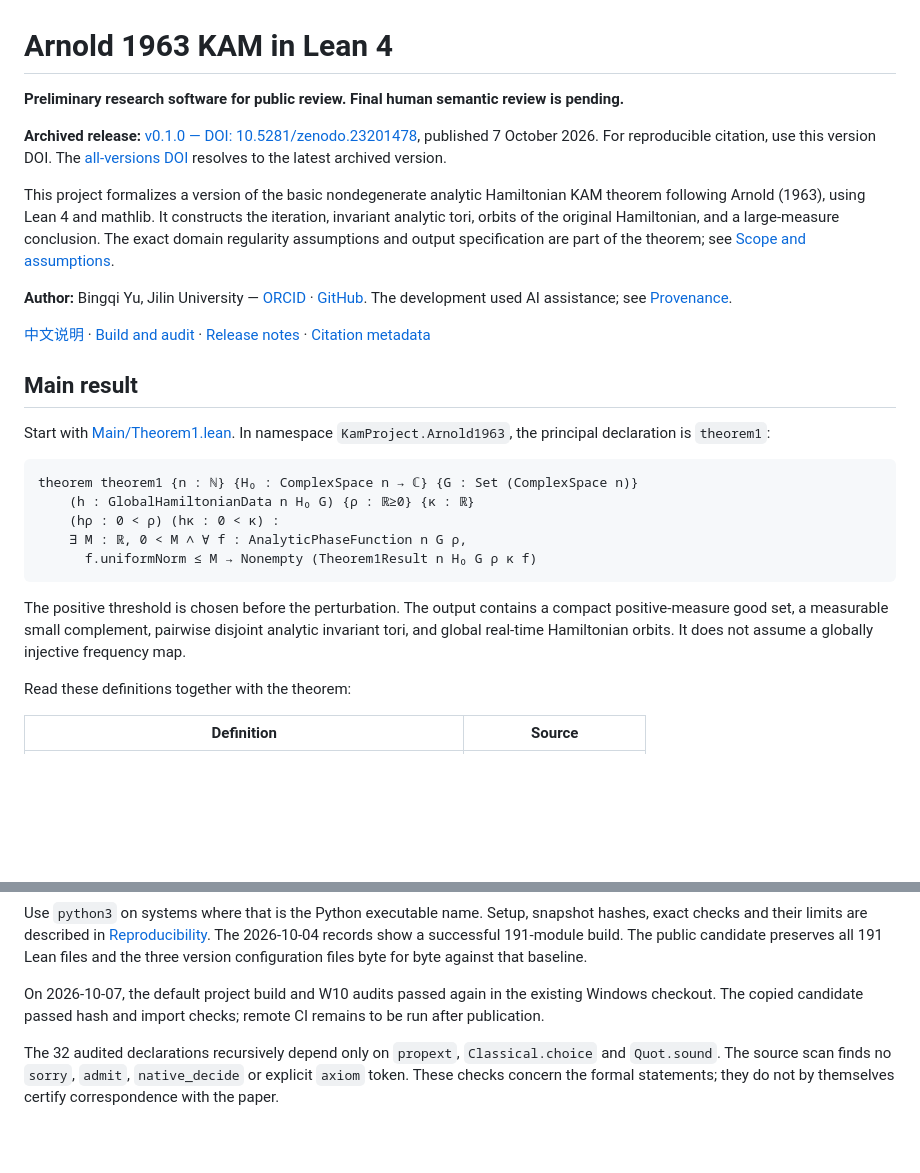
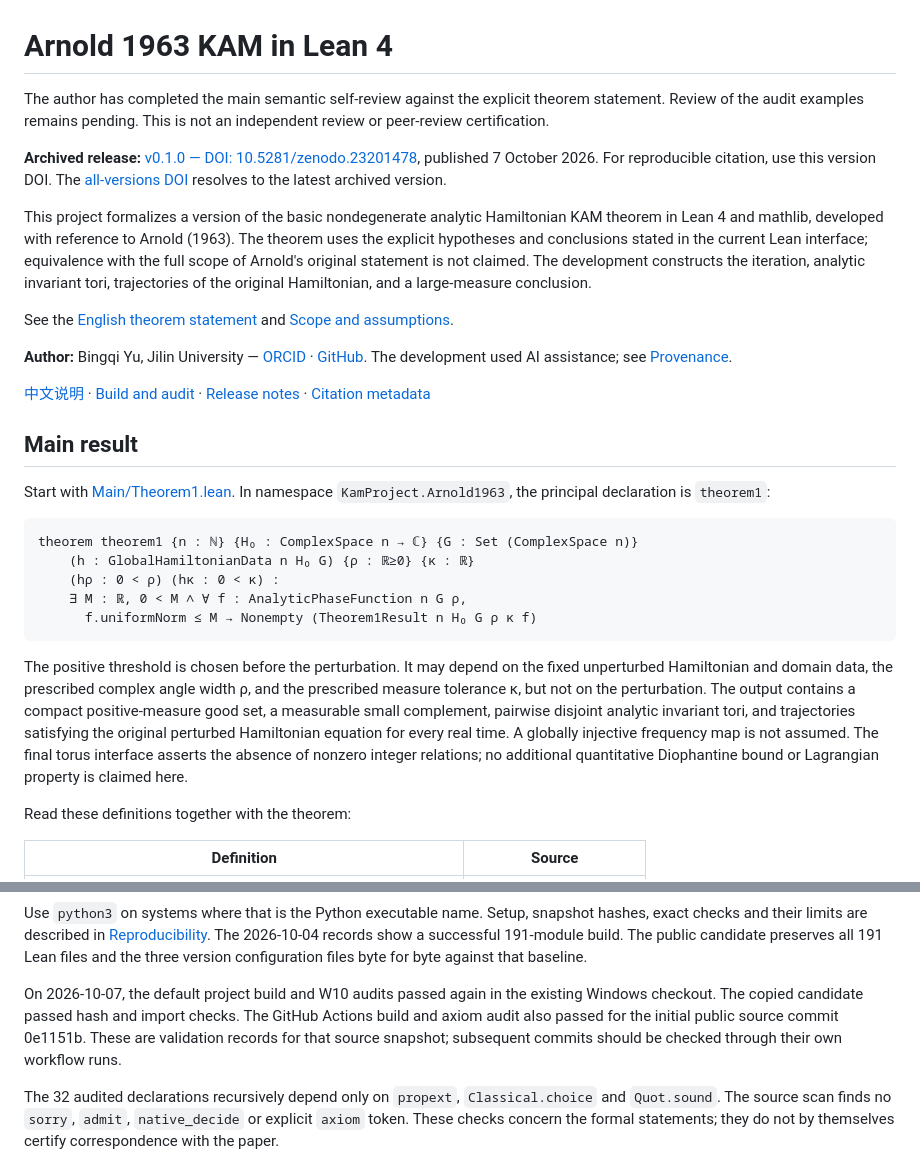
Before and after one commit to ybq1415926-droid/arnold1963-kam, a Markdown page: README.md, 2 parts joined by grey strips. Rendered like a GitHub page; blank space fills up the shorter version.

````diff
--- a/README.md
+++ b/README.md
@@ -1,16 +1,14 @@
 # Arnold 1963 KAM in Lean 4
 
-**Preliminary research software for public review. Final human semantic review is pending.**
+The author has completed the main semantic self-review against the explicit theorem statement. Review of the audit examples remains pending. This is not an independent review or peer-review certification.
 
 **Archived release:** [v0.1.0 — DOI: 10.5281/zenodo.23201478](https://doi.org/10.5281/zenodo.23201478),
 published 7 October 2026. For reproducible citation, use this version DOI.
 The [all-versions DOI](https://doi.org/10.5281/zenodo.23201477) resolves to the latest archived version.
 
-This project formalizes a version of the basic nondegenerate analytic Hamiltonian
-KAM theorem following Arnold (1963), using Lean 4 and mathlib. It constructs the
-iteration, invariant analytic tori, orbits of the original Hamiltonian, and a
-large-measure conclusion. The exact domain regularity assumptions and output
-specification are part of the theorem; see [Scope and assumptions](docs/SCOPE.md).
+This project formalizes a version of the basic nondegenerate analytic Hamiltonian KAM theorem in Lean 4 and mathlib, developed with reference to Arnold (1963). The theorem uses the explicit hypotheses and conclusions stated in the current Lean interface; equivalence with the full scope of Arnold's original statement is not claimed. The development constructs the iteration, analytic invariant tori, trajectories of the original Hamiltonian, and a large-measure conclusion.
+
+See the [English theorem statement](docs/Arnold1963_Main_Theorem_Code_Aligned_EN.tex) and [Scope and assumptions](docs/SCOPE.md).
 
 **Author:** Bingqi Yu, Jilin University —
 [ORCID](https://orcid.org/0009-0000-4646-1791) ·
@@ -33,10 +31,7 @@ theorem theorem1 {n : ℕ} {H₀ : ComplexSpace n → ℂ} {G : Set (ComplexSpac
       f.uniformNorm ≤ M → Nonempty (Theorem1Result n H₀ G ρ κ f)
 ```
 
-The positive threshold is chosen before the perturbation. The output contains a
-compact positive-measure good set, a measurable small complement, pairwise
-disjoint analytic invariant tori, and global real-time Hamiltonian orbits.
-It does not assume a globally injective frequency map.
+The positive threshold is chosen before the perturbation. It may depend on the fixed unperturbed Hamiltonian and domain data, the prescribed complex angle width ρ, and the prescribed measure tolerance κ, but not on the perturbation. The output contains a compact positive-measure good set, a measurable small complement, pairwise disjoint analytic invariant tori, and trajectories satisfying the original perturbed Hamiltonian equation for every real time. A globally injective frequency map is not assumed. The final torus interface asserts the absence of nonzero integer relations; no additional quantitative Diophantine bound or Lagrangian property is claimed here.
 
 Read these definitions together with the theorem:
 
@@ -72,9 +67,7 @@ snapshot hashes, exact checks and their limits are described in
 191-module build. The public candidate preserves all 191 Lean files and the three
 version configuration files byte for byte against that baseline.
 
-On 2026-10-07, the default project build and W10 audits passed again in the
-existing Windows checkout. The copied candidate passed hash and import checks;
-remote CI remains to be run after publication.
+On 2026-10-07, the default project build and W10 audits passed again in the existing Windows checkout. The copied candidate passed hash and import checks. The GitHub Actions build and axiom audit also passed for the initial public source commit 0e1151b. These are validation records for that source snapshot; subsequent commits should be checked through their own workflow runs.
 
 The 32 audited declarations recursively depend only on `propext`,
 `Classical.choice` and `Quot.sound`. The source scan finds no `sorry`, `admit`,
````
